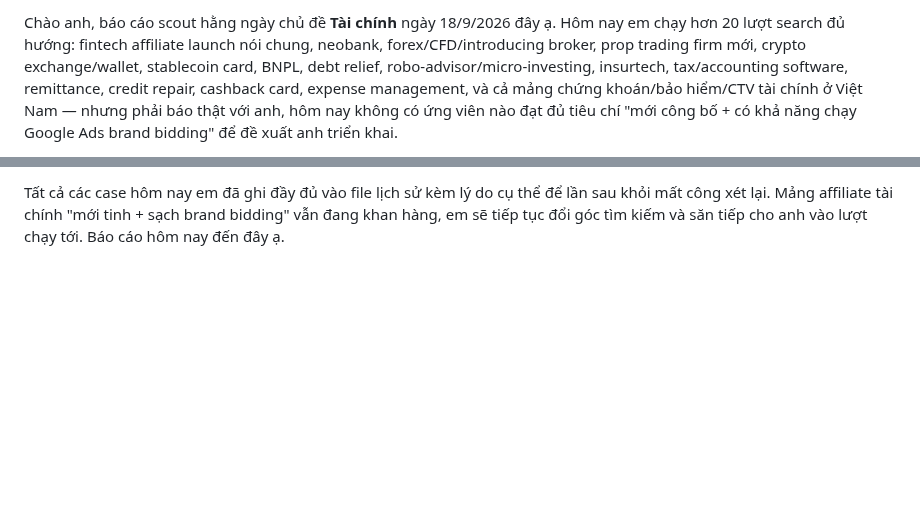
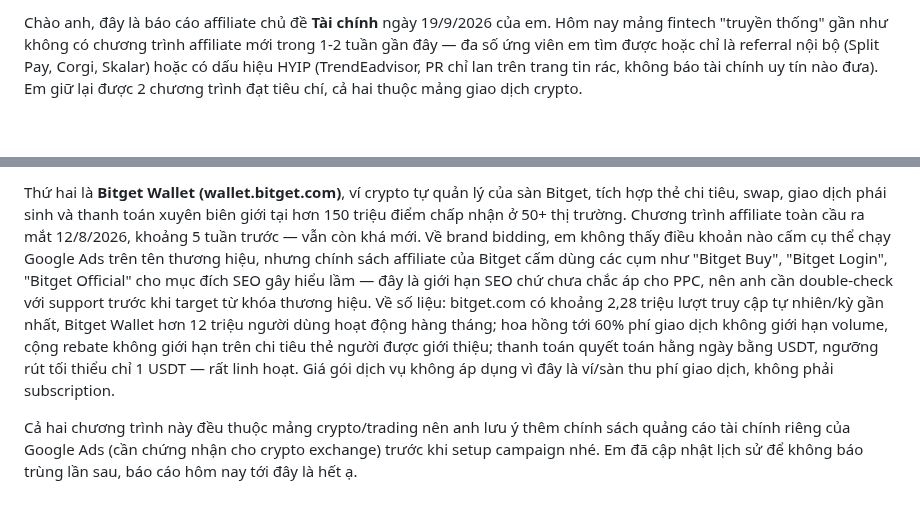
Before and after one commit to danhtuansqtt/Affiliate-Research, a Markdown page: latest_report__tai-chinh.md, 2 parts joined by grey strips. Drawn GitHub-style; blank space fills up the shorter version.

Commit message:
scout tai-chinh 2026-09-19
Co-Authored-By: Claude Sonnet 5 <noreply@anthropic.com>
Claude-Session: https://claude.ai/code/session_01TUEMgTSjmxt67bm6cCHLTP

```diff
--- a/latest_report__tai-chinh.md
+++ b/latest_report__tai-chinh.md
@@ -1,2 +1,2 @@
-Chào anh, báo cáo scout hằng ngày chủ đề <b>Tài chính</b> ngày 18/9/2026 đây ạ. Hôm nay em chạy hơn 20 lượt search đủ hướng: fintech affiliate launch nói chung, neobank, forex/CFD/introducing broker, prop trading firm mới, crypto exchange/wallet, stablecoin card, BNPL, debt relief, robo-advisor/micro-investing, insurtech, tax/accounting software, remittance, credit repair, cashback card, expense management, và cả mảng chứng khoán/bảo hiểm/CTV tài chính ở Việt Nam — nhưng phải báo thật với anh, hôm nay không có ứng viên nào đạt đủ tiêu chí "mới công bố + có khả năng chạy Google Ads brand bidding" để đề xuất anh triển khai.
+Chào anh, đây là báo cáo affiliate chủ đề <b>Tài chính</b> ngày 19/9/2026 của em. Hôm nay mảng fintech "truyền thống" gần như không có chương trình affiliate mới trong 1-2 tuần gần đây — đa số ứng viên em tìm được hoặc chỉ là referral nội bộ (Split Pay, Corgi, Skalar) hoặc có dấu hiệu HYIP (TrendEadvisor, PR chỉ lan trên trang tin rác, không báo tài chính uy tín nào đưa). Em giữ lại được 2 chương trình đạt tiêu chí, cả hai thuộc mảng giao dịch crypto.
 
@@ -4,2 +4,4 @@ Vài cái tên nổi lên trong tin tức hôm nay em có đào sâu nhưng đ
 
-Tất cả các case hôm nay em đã ghi đầy đủ vào file lịch sử kèm lý do cụ thể để lần sau khỏi mất công xét lại. Mảng affiliate tài chính "mới tinh + sạch brand bidding" vẫn đang khan hàng, em sẽ tiếp tục đổi góc tìm kiếm và săn tiếp cho anh vào lượt chạy tới. Báo cáo hôm nay đến đây ạ.
+Thứ hai là <b>Bitget Wallet (wallet.bitget.com)</b>, ví crypto tự quản lý của sàn Bitget, tích hợp thẻ chi tiêu, swap, giao dịch phái sinh và thanh toán xuyên biên giới tại hơn 150 triệu điểm chấp nhận ở 50+ thị trường. Chương trình affiliate toàn cầu ra mắt 12/8/2026, khoảng 5 tuần trước — vẫn còn khá mới. Về brand bidding, em không thấy điều khoản nào cấm cụ thể chạy Google Ads trên tên thương hiệu, nhưng chính sách affiliate của Bitget cấm dùng các cụm như "Bitget Buy", "Bitget Login", "Bitget Official" cho mục đích SEO gây hiểu lầm — đây là giới hạn SEO chứ chưa chắc áp cho PPC, nên anh cần double-check với support trước khi target từ khóa thương hiệu. Về số liệu: bitget.com có khoảng 2,28 triệu lượt truy cập tự nhiên/kỳ gần nhất, Bitget Wallet hơn 12 triệu người dùng hoạt động hàng tháng; hoa hồng tới 60% phí giao dịch không giới hạn volume, cộng rebate không giới hạn trên chi tiêu thẻ người được giới thiệu; thanh toán quyết toán hằng ngày bằng USDT, ngưỡng rút tối thiểu chỉ 1 USDT — rất linh hoạt. Giá gói dịch vụ không áp dụng vì đây là ví/sàn thu phí giao dịch, không phải subscription.
+
+Cả hai chương trình này đều thuộc mảng crypto/trading nên anh lưu ý thêm chính sách quảng cáo tài chính riêng của Google Ads (cần chứng nhận cho crypto exchange) trước khi setup campaign nhé. Em đã cập nhật lịch sử để không báo trùng lần sau, báo cáo hôm nay tới đây là hết ạ.
```
Also changed, not shown: other parts of latest_report__tai-chinh.md (+1 -1 lines), reported_programs__tai-chinh.md (+6 -0 lines).
